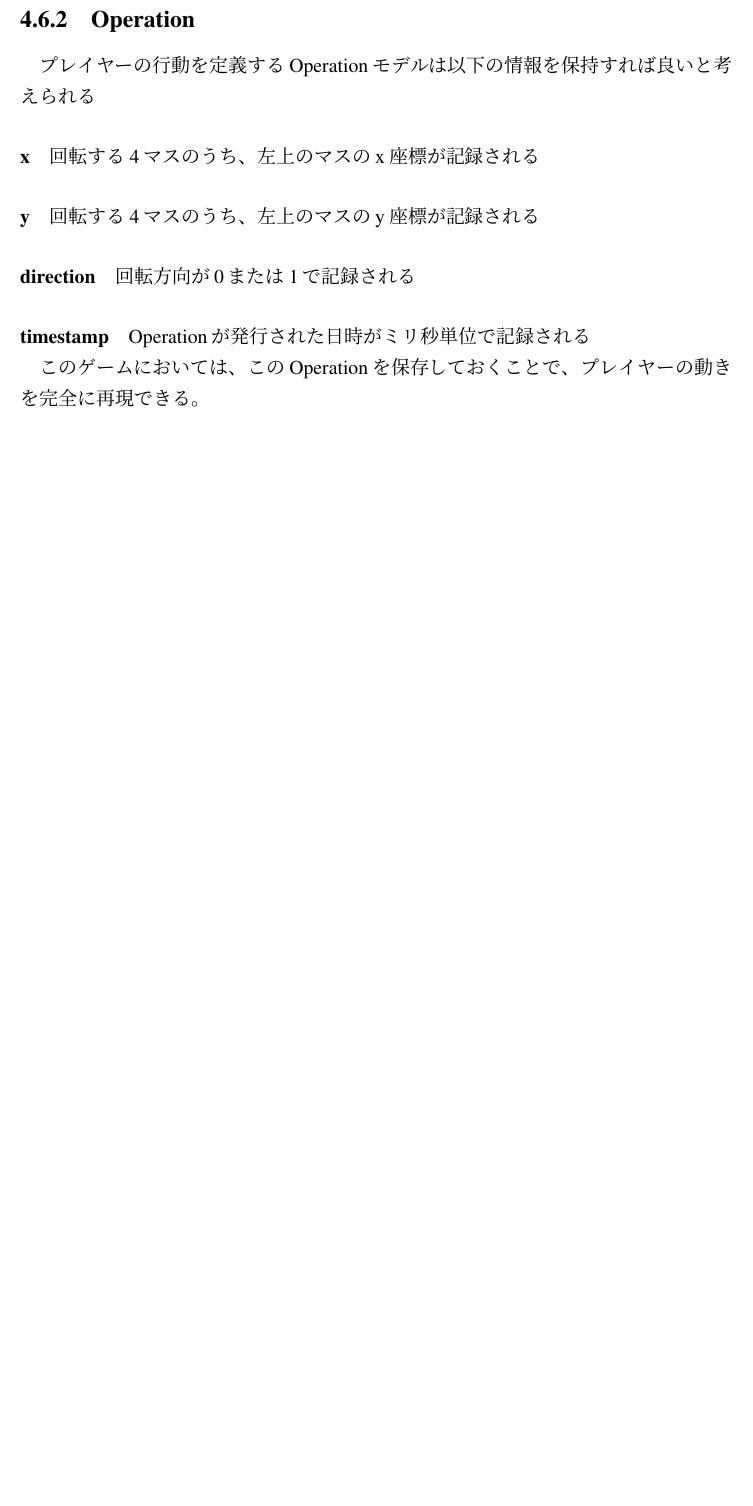
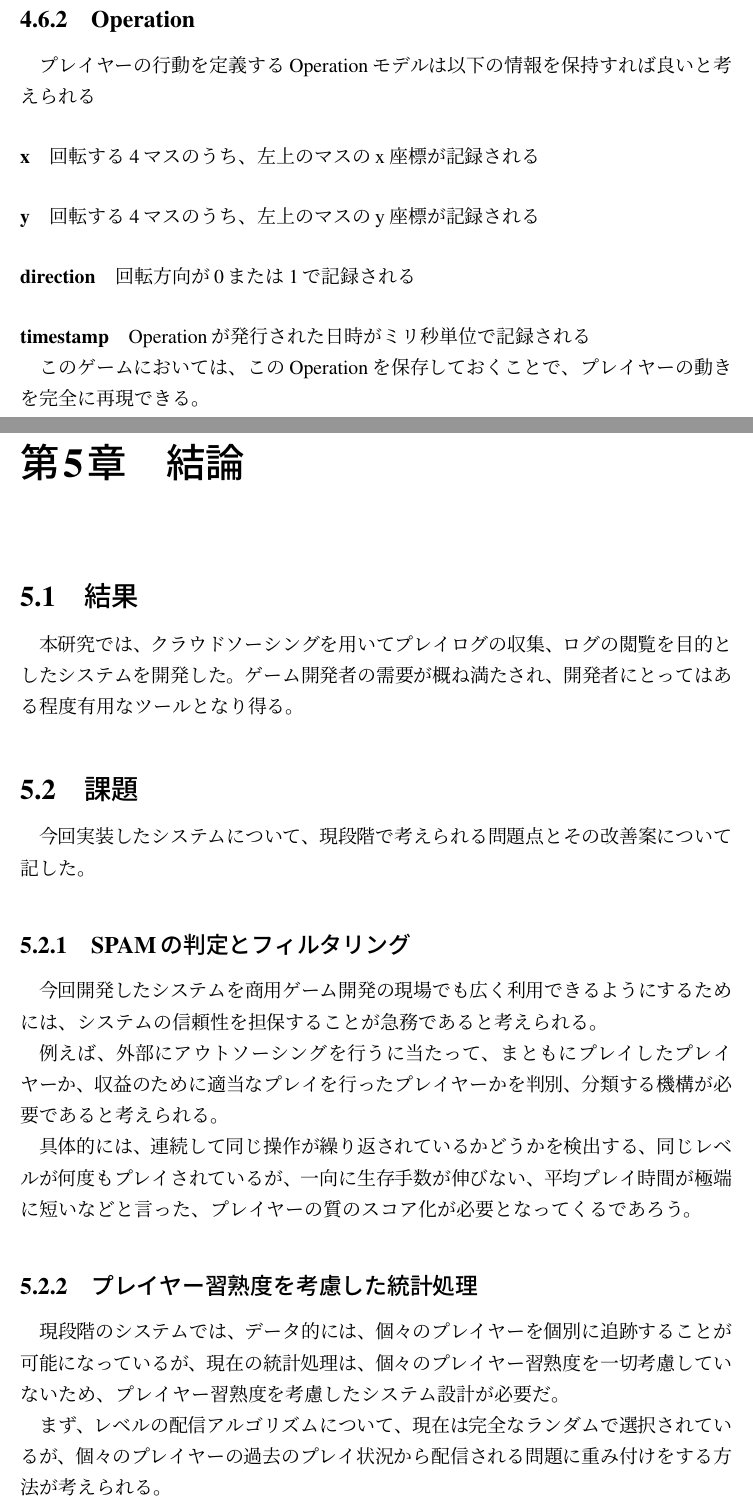
Before and after one commit to giginet/LeDA, a LaTeX thesis (report/report.tex, which reads report/chapter5.tex): part of page 24 of 25 before the commit and two parts of pages 24 and 25 of 28 after it, the two joined at a grey line, cut so that both start at the same text, the shorter picture padded with empty space. Compiled offline with pLaTeX and dvipdfmx.

Commit message:
一応最後まで書き上がったβ

```diff
--- a/report/chapter5.tex
+++ b/report/chapter5.tex
@@ -1,7 +1,27 @@
 %伝家の宝刀今後の課題
 \chapter{結論}
 
-\section{システムの問題点とその改善点}
+\section{結果}
+本研究では、クラウドソーシングを用いてプレイログの収集、ログの閲覧を目的としたシステムを開発した。
+ゲーム開発者の需要が概ね満たされ、開発者にとってはある程度有用なツールとなり得る。
+
+\section{課題}
+今回実装したシステムについて、現段階で考えられる問題点とその改善案について記した。
+
+
 \subsection{SPAMの判定とフィルタリング}
+今回開発したシステムを商用ゲーム開発の現場でも広く利用できるようにするためには、システムの信頼性を担保することが急務であると考えられる。
+
+例えば、外部にアウトソーシングを行うに当たって、
+まともにプレイしたプレイヤーか、収益のために適当なプレイを行ったプレイヤーかを判別、分類する機構が必要であると考えられる。
+
+具体的には、連続して同じ操作が繰り返されているかどうかを検出する、同じレベルが何度もプレイされているが、一向に生存手数が伸びない、平均プレイ時間が極端に短い
+などと言った、プレイヤーの質のスコア化が必要となってくるであろう。
+
 
 \subsection{プレイヤー習熟度を考慮した統計処理}
+現段階のシステムでは、データ的には、個々のプレイヤーを個別に追跡することが可能になっているが、
+現在の統計処理は、個々のプレイヤー習熟度を一切考慮していないため、プレイヤー習熟度を考慮したシステム設計が必要だ。
+
+まず、レベルの配信アルゴリズムについて、現在は完全なランダムで選択されているが、個々のプレイヤーの過去のプレイ状況から
+配信される問題に重み付けをする方法が考えられる。
```
Also changed, not shown: report/acknowledgment.tex (added, +5 -0 lines), report/report.tex (+2 -0 lines), report/report.pdf, report/chapter5.tex (22 more changed lines), 4 other files.
